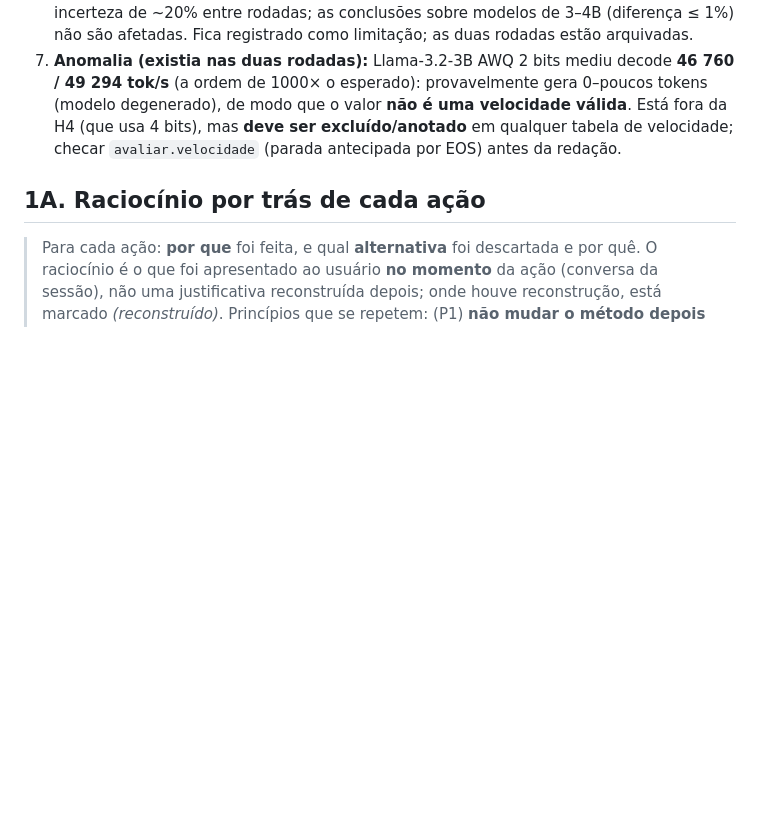
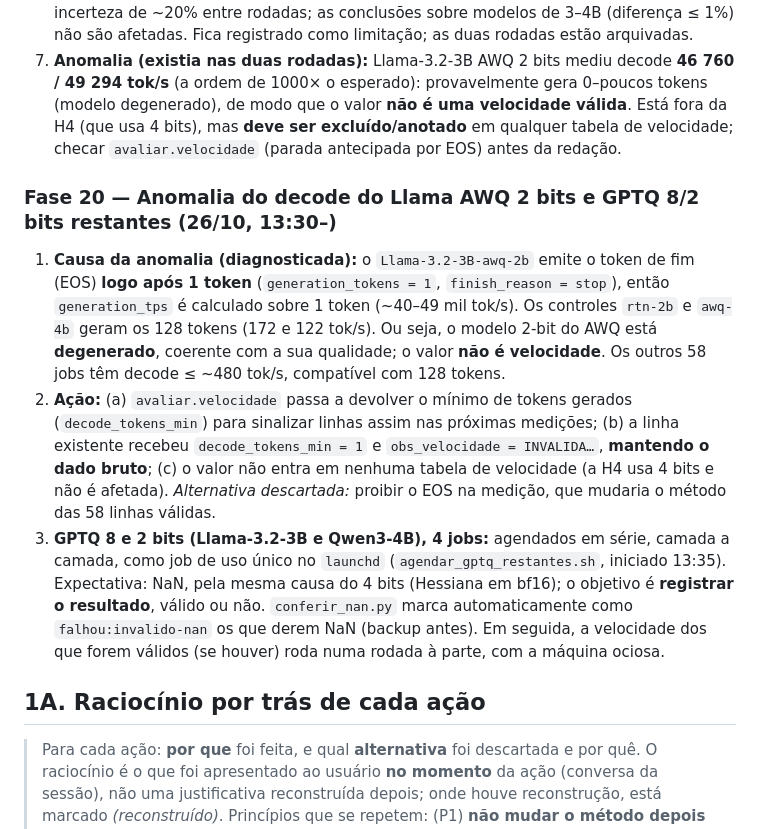
Before and after one commit to Andre-Atlas/edge-ai-quantization, a Markdown page: metodologia/caderno-de-laboratorio.md, the part around the change. Rendered like a GitHub page; blank space fills up the shorter version.

Commit message:
Caderno: Fase 20 (anomalia do decode, GPTQ 8/2 bits restantes)
Co-Authored-By: Claude Sonnet 5.5 <noreply@anthropic.com>

```diff
--- a/metodologia/caderno-de-laboratorio.md
+++ b/metodologia/caderno-de-laboratorio.md
@@ -156,6 +156,11 @@
 5. **H4 com a rodada de referência:** E (4 bits) = **SmolLM3 0,83; Llama 0,83–0,88; Qwen3-4B 0,87**; Qwen3-1,7B 0,80–0,82; Qwen3-0,6B 0,59–0,64. `analise.py`: **H4 corroborada** (E médio 0,83 / 0,85 / 0,87 nos modelos de 3–4B, todos ≥ 0,6). Veredito igual ao da rodada 1.
 6. **K-quants:** mediana −0,4%, mas o **Qwen3-0,6B ficou 17–24% mais lento** na rodada 2 (Q8_0 276→231; Q4_K_M 348→274; Q2_K 358→270) e o Qwen3-1,7B Q3_K_M/Q2_K −7%/−9%. Como a rodada **sem** o app foi a mais lenta, a causa **não** é o app; não identificada (hipóteses não testadas: estado térmico/de energia da GPU, o `llama-bench` ser sensível ao ambiente em modelos pequenos). Os valores K-quants do Qwen3-0,6B têm, portanto, incerteza de ~20% entre rodadas; as conclusões sobre modelos de 3–4B (diferença ≤ 1%) não são afetadas. Fica registrado como limitação; as duas rodadas estão arquivadas.
 7. **Anomalia (existia nas duas rodadas):** Llama-3.2-3B AWQ 2 bits mediu decode **46 760 / 49 294 tok/s** (a ordem de 1000× o esperado): provavelmente gera 0–poucos tokens (modelo degenerado), de modo que o valor **não é uma velocidade válida**. Está fora da H4 (que usa 4 bits), mas **deve ser excluído/anotado** em qualquer tabela de velocidade; checar `avaliar.velocidade` (parada antecipada por EOS) antes da redação.
+
+### Fase 20 — Anomalia do decode do Llama AWQ 2 bits e GPTQ 8/2 bits restantes (26/10, 13:30–)
+1. **Causa da anomalia (diagnosticada):** o `Llama-3.2-3B-awq-2b` emite o token de fim (EOS) **logo após 1 token** (`generation_tokens = 1`, `finish_reason = stop`), então `generation_tps` é calculado sobre 1 token (~40–49 mil tok/s). Os controles `rtn-2b` e `awq-4b` geram os 128 tokens (172 e 122 tok/s). Ou seja, o modelo 2-bit do AWQ está **degenerado**, coerente com a sua qualidade; o valor **não é velocidade**. Os outros 58 jobs têm decode ≤ ~480 tok/s, compatível com 128 tokens.
+2. **Ação:** (a) `avaliar.velocidade` passa a devolver o mínimo de tokens gerados (`decode_tokens_min`) para sinalizar linhas assim nas próximas medições; (b) a linha existente recebeu `decode_tokens_min = 1` e `obs_velocidade = INVALIDA…`, **mantendo o dado bruto**; (c) o valor não entra em nenhuma tabela de velocidade (a H4 usa 4 bits e não é afetada). *Alternativa descartada:* proibir o EOS na medição, que mudaria o método das 58 linhas válidas.
+3. **GPTQ 8 e 2 bits (Llama-3.2-3B e Qwen3-4B), 4 jobs:** agendados em série, camada a camada, como job de uso único no `launchd` (`agendar_gptq_restantes.sh`, iniciado 13:35). Expectativa: NaN, pela mesma causa do 4 bits (Hessiana em bf16); o objetivo é **registrar o resultado**, válido ou não. `conferir_nan.py` marca automaticamente como `falhou:invalido-nan` os que derem NaN (backup antes). Em seguida, a velocidade dos que forem válidos (se houver) roda numa rodada à parte, com a máquina ociosa.
 
 ## 1A. Raciocínio por trás de cada ação
 
```
